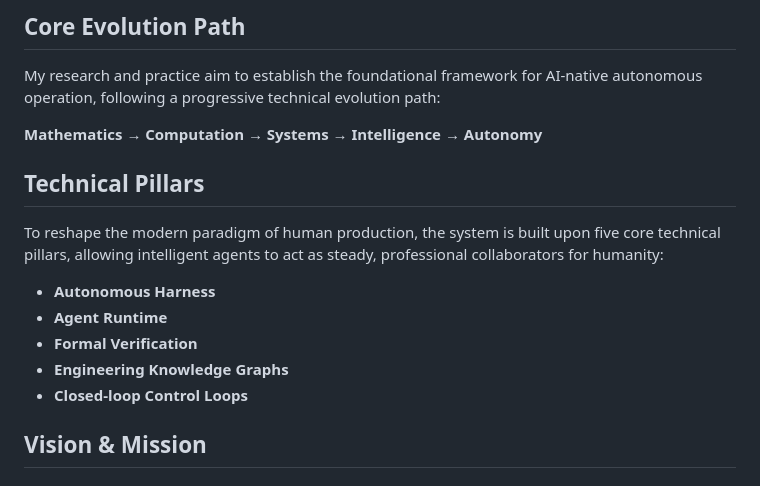
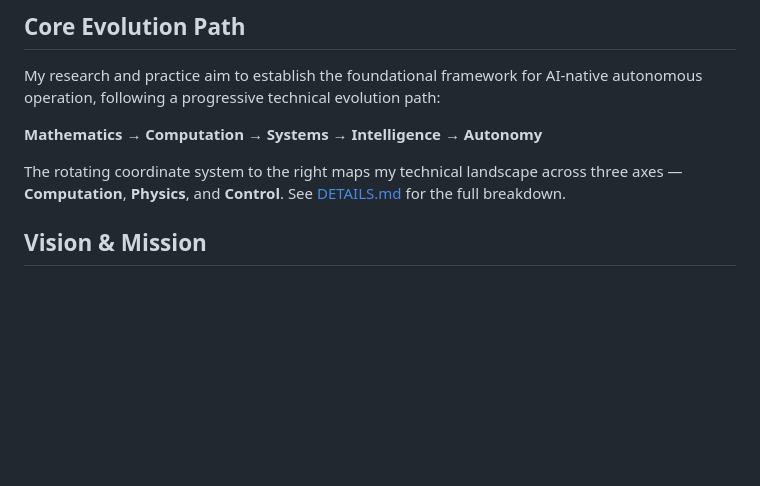
Before and after one commit to rootkiller6788/rootkiller6788, a Markdown page: README.md, the part around the change. Drawn GitHub-style; blank space fills up the shorter version.

Commit message:
更新readme2.0

```diff
--- a/README.md
+++ b/README.md
@@ -27,14 +27,7 @@ My research and practice aim to establish the foundational framework for AI-nati
 
 **Mathematics → Computation → Systems → Intelligence → Autonomy**
 
-## Technical Pillars
-To reshape the modern paradigm of human production, the system is built upon five core technical pillars, allowing intelligent agents to act as steady, professional collaborators for humanity:
-
-- **Autonomous Harness**
-- **Agent Runtime**
-- **Formal Verification**
-- **Engineering Knowledge Graphs**
-- **Closed-loop Control Loops**
+The rotating coordinate system to the right maps my technical landscape across three axes — **Computation**, **Physics**, and **Control**. See [DETAILS.md](./DETAILS.md) for the full breakdown.
 
 ## Vision &amp; Mission
 
```
